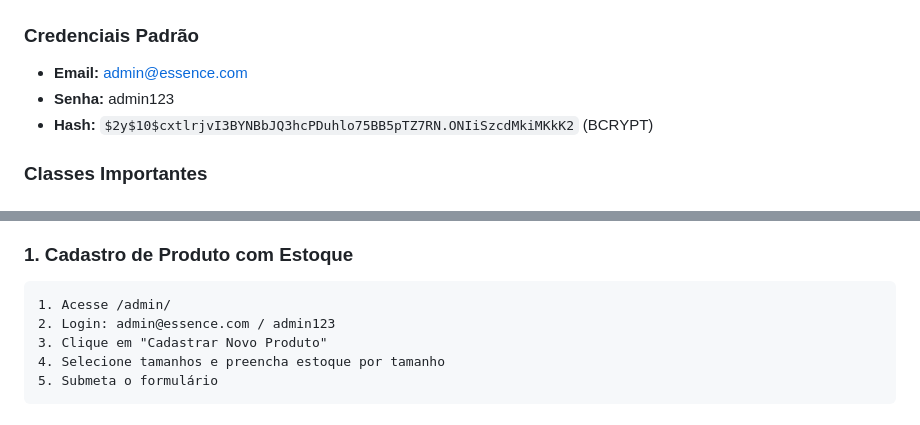
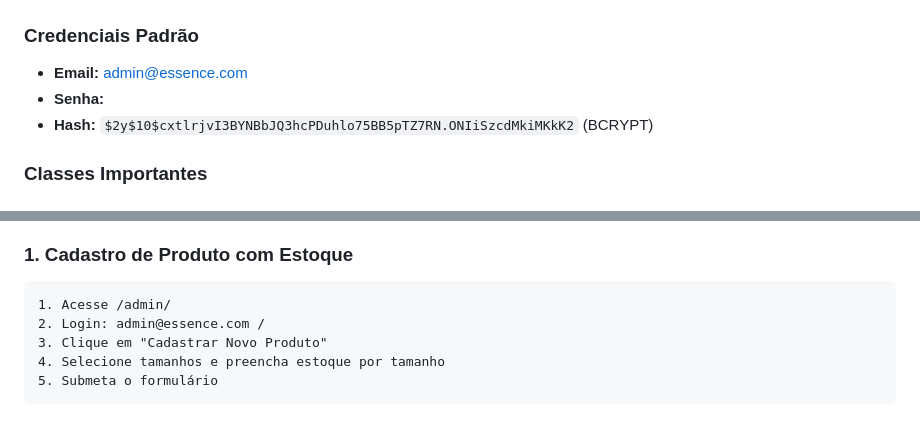
Before and after one commit to gportob/ecommerce, a Markdown page: TECHNICAL_README.md, 2 parts joined by grey strips. GitHub-like rendering.

Commit message:
Update TECHNICAL_README to remove password details
Removed default password from the documentation.

````diff
--- a/TECHNICAL_README.md
+++ b/TECHNICAL_README.md
@@ -80,7 +80,7 @@ Dockerfile
 
 ### Credenciais Padrão
 - **Email:** admin@essence.com
-- **Senha:** admin123
+- **Senha:**
 - **Hash:** `$2y$10$cxtlrjvI3BYNBbJQ3hcPDuhlo75BB5pTZ7RN.ONIiSzcdMkiMKkK2` (BCRYPT)
 
 ### Classes Importantes
@@ -241,7 +241,7 @@ X-XSS-Protection: 1; mode=block       # XSS protection
 ### 1. Cadastro de Produto com Estoque
 ```
 1. Acesse /admin/
-2. Login: admin@essence.com / admin123
+2. Login: admin@essence.com /
 3. Clique em "Cadastrar Novo Produto"
 4. Selecione tamanhos e preencha estoque por tamanho
 5. Submeta o formulário
````
